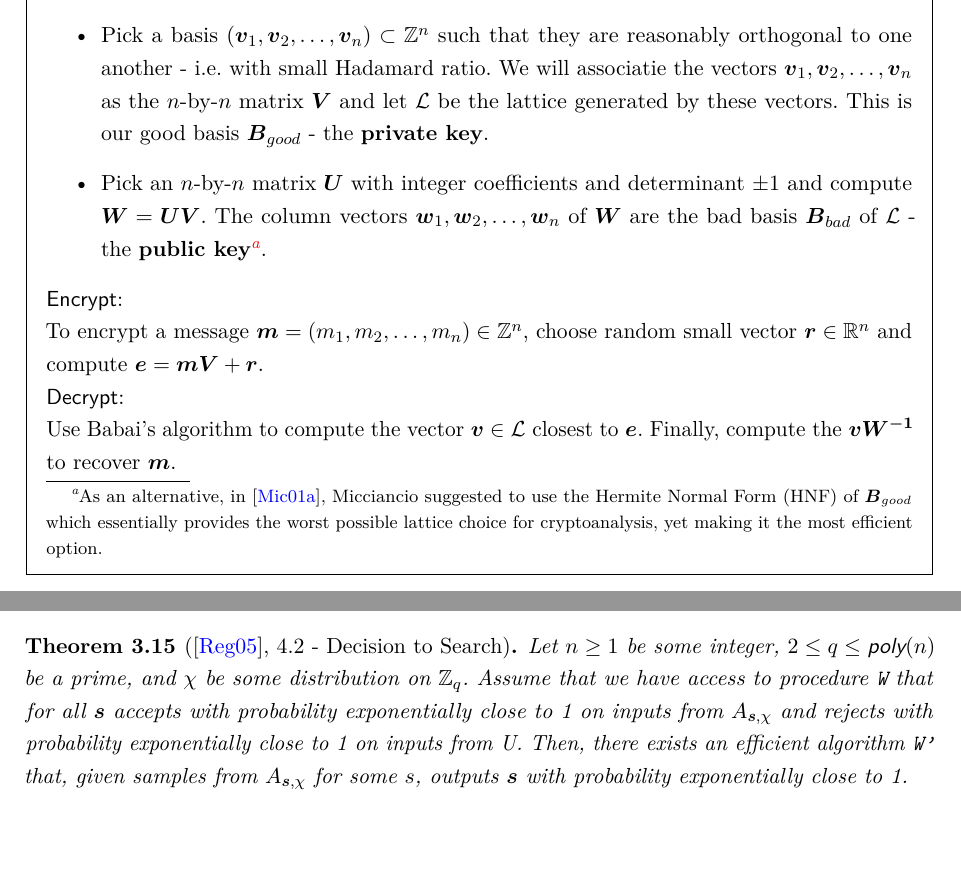
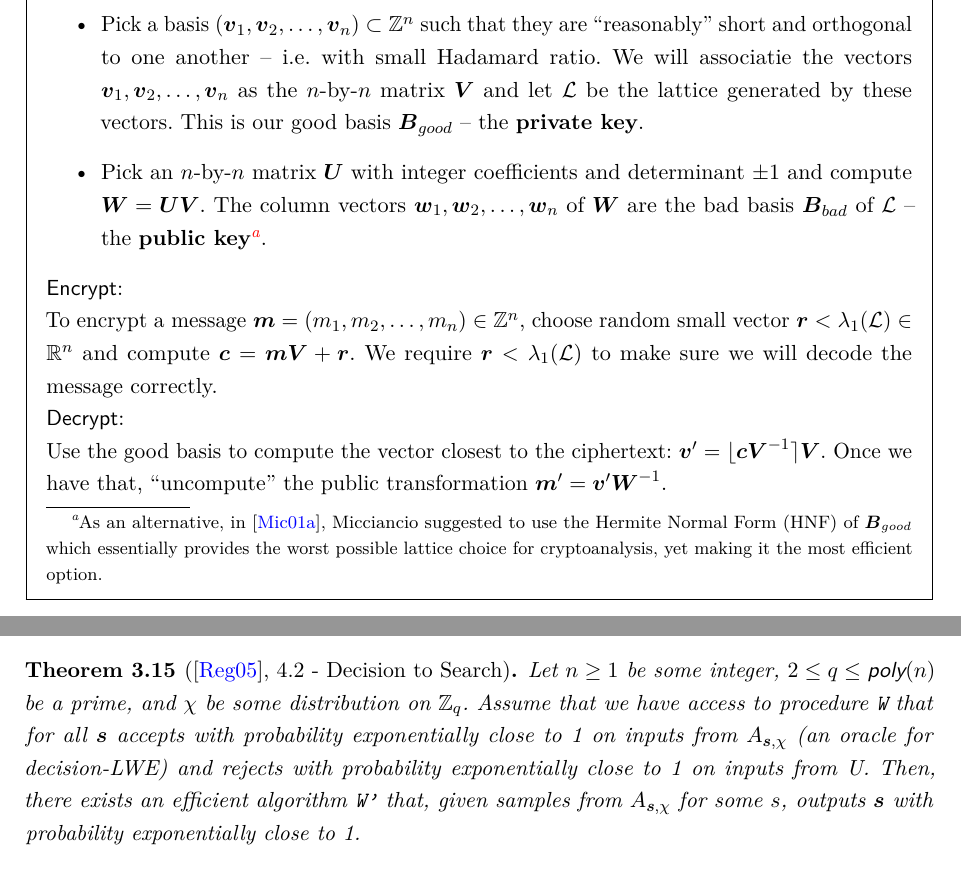
Before and after one commit to DuckyDuckme/thesis, a LaTeX document (main.tex, which reads ggh.tex, lwe.tex): two parts of pages 17 and 24 of 57 before the commit and two parts of pages 17 and 25 of 56 after it, joined at a grey line, cut so that both start at the same text. Compiled offline with pdfLaTeX.

Commit message:
corrected ggh

```diff
--- a/ggh.tex
+++ b/ggh.tex
@@ -19,13 +19,13 @@ The encryption algorithm can be seen in the Table \ref{ggh-enc}.
 	\begin{mdframed}
 $\alg{KeyGen}$:
 \begin{itemize}
-    \item Pick a basis $(\bm{v}_1, \bm{v}_2, \dots, \bm{v}_n) \subset \Z^n$ such that they are reasonably orthogonal to one another - i.e. with small Hadamard ratio. We will associatie the vectors $\bm{v}_1, \bm{v}_2, \dots, \bm{v}_n$ as the $n$-by-$n$ matrix $\bm{V}$ and let $\mathcal{L}$ be the lattice generated by these vectors. This is our good basis $\Bg$ - the \textbf{private key}.
-    \item Pick an $n$-by-$n$ matrix $\bm{U}$ with integer coefficients and determinant $\pm 1$ and compute $\bm{W} = \bm{UV}$. The column vectors $\bm{w}_1, \bm{w}_2, \dots, \bm{w}_n$ of $\bm{W}$ are the bad basis $\Bb$ of $\mathcal{L}$ - the \textbf{public key}\footnote{As an alternative, in \cite{hnf}, Micciancio suggested to use the Hermite Normal Form (HNF) of $\Bg$ which essentially provides the worst possible lattice choice for cryptoanalysis, yet making it the most efficient option.}.
+    \item Pick a basis $(\bm{v}_1, \bm{v}_2, \dots, \bm{v}_n) \subset \Z^n$ such that they are ``reasonably'' short and orthogonal to one another -- i.e. with small Hadamard ratio. We will associatie the vectors $\bm{v}_1, \bm{v}_2, \dots, \bm{v}_n$ as the $n$-by-$n$ matrix $\bm{V}$ and let $\mathcal{L}$ be the lattice generated by these vectors. This is our good basis $\Bg$ -- the \textbf{private key}.
+    \item Pick an $n$-by-$n$ matrix $\bm{U}$ with integer coefficients and determinant $\pm 1$ and compute $\bm{W} = \bm{UV}$. The column vectors $\bm{w}_1, \bm{w}_2, \dots, \bm{w}_n$ of $\bm{W}$ are the bad basis $\Bb$ of $\mathcal{L}$ -- the \textbf{public key}\footnote{As an alternative, in \cite{hnf}, Micciancio suggested to use the Hermite Normal Form (HNF) of $\Bg$ which essentially provides the worst possible lattice choice for cryptoanalysis, yet making it the most efficient option.}.
 \end{itemize}
 $\alg{Encrypt}$:\\
-To encrypt a message $\bm{m} = (m_1, m_2, \dots, m_n) \in \Z^n$, choose random small vector $\bm{r} \in \R^n$  and compute $\bm{e} = \bm{mV} + \bm{r}$.\\
+To encrypt a message $\bm{m} = (m_1, m_2, \dots, m_n) \in \Z^n$, choose random small vector $\bm{r} < \lambda_1(\Ll) \in \R^n$  and compute $\bm{c} = \bm{mV} + \bm{r}$. We require $\bm{r} < \lambda_1(\Ll)$ to make sure we will decode the message correctly.\\
 $\alg{Decrypt}$:\\
-Use Babai's algorithm to compute the vector $\bm{v} \in \Ll$ closest to $\bm{e}$. Finally, compute the $\bm{vW^{-1}}$ to recover $\bm{m}$.
+Use the good basis to compute the vector closest to the ciphertext: $\bm{v}' = \round{\bm{cV}^{-1}}\bm{V}$. Once we have that, ``uncompute'' the public transformation $\bm{m}' = \bm{v}'\bm{W}^{-1}$.
 \end{mdframed}
 \caption{GGH encryption algorithm}
 \label{ggh-enc}
--- a/lwe.tex
+++ b/lwe.tex
@@ -257,7 +257,7 @@ In general, the decision version is considered more suitable for cryptographic p
 
 The statement can be phrased as follows.
 \begin{theorem}[\cite{regev}, 4.2 - Decision to Search]\label{s-to-d}
-        Let $n \geq 1$ be some integer, $2 \leq q\leq \alg{poly}(n)$ be a prime, and $\chi$ be some distribution on $\Z_q$. Assume that we have access to procedure \prob{W} that for all $\bm{s}$ accepts with probability exponentially close to 1 on inputs from $A_{\bm{s},\chi}$ and rejects with probability exponentially close to 1 on inputs from U. Then, there exists an efficient algorithm \prob{W'} that, given samples from $A_{\bm{s},\chi}$ for some $s$, outputs $\bm{s}$ with probability exponentially close to 1.
+        Let $n \geq 1$ be some integer, $2 \leq q\leq \alg{poly}(n)$ be a prime, and $\chi$ be some distribution on $\Z_q$. Assume that we have access to procedure \prob{W} that for all $\bm{s}$ accepts with probability exponentially close to 1 on inputs from $A_{\bm{s},\chi}$ (an oracle for decision-LWE) and rejects with probability exponentially close to 1 on inputs from U. Then, there exists an efficient algorithm \prob{W'} that, given samples from $A_{\bm{s},\chi}$ for some $s$, outputs $\bm{s}$ with probability exponentially close to 1.
 \end{theorem}
 
 In other words, if we have an oracle (called procedure in this theorem) that solves the decision-LWE, then there is an efficient (running in polynomial time) algorithm that outputs us the secret $\bm{s}$ used for the generation of the sample (if the sample was indeed taken from $A_{\bm{s}, \chi}$).
```
Also changed, not shown: main.tex (+3 -2 lines), preliminaries.tex (+2 -0 lines), ggh.tex (2 more changed lines).
